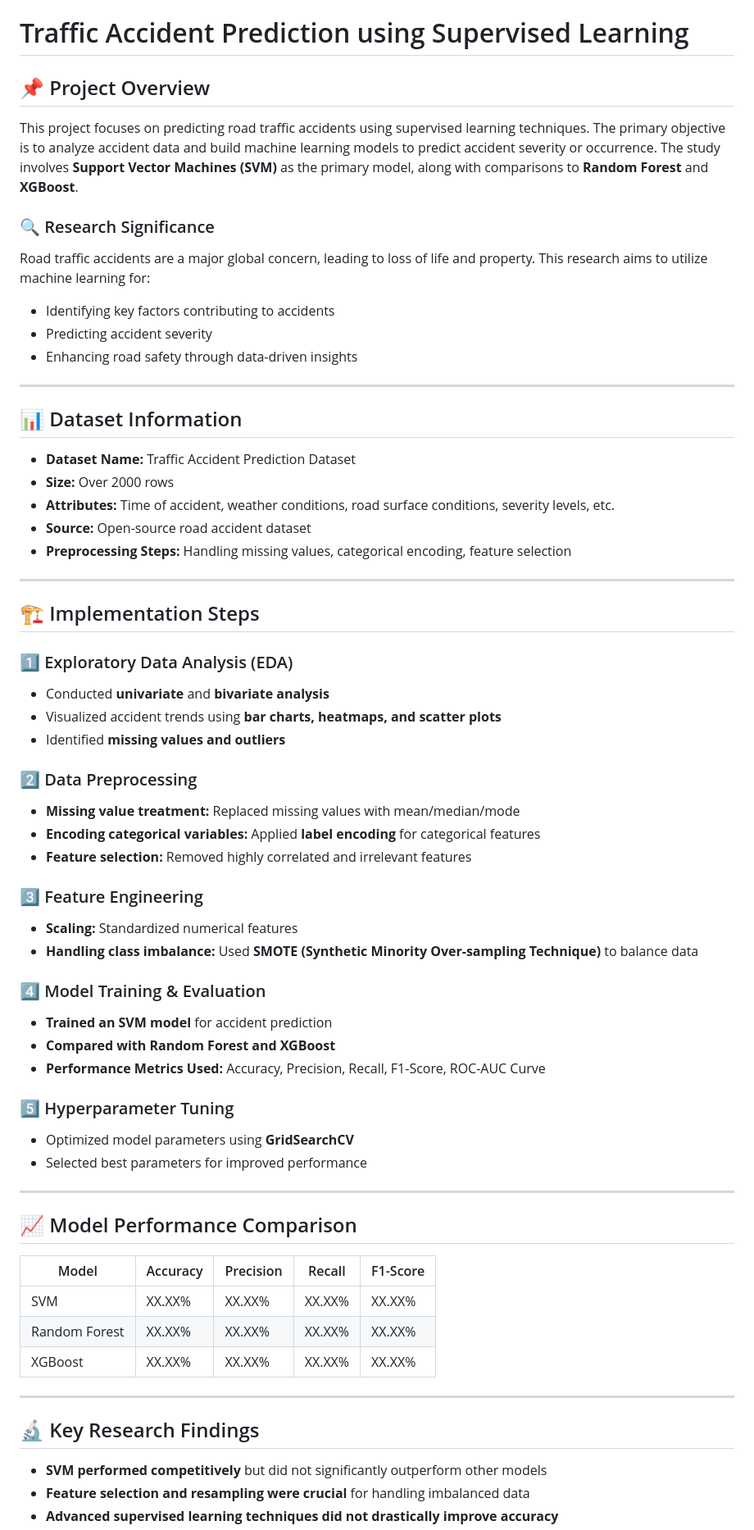
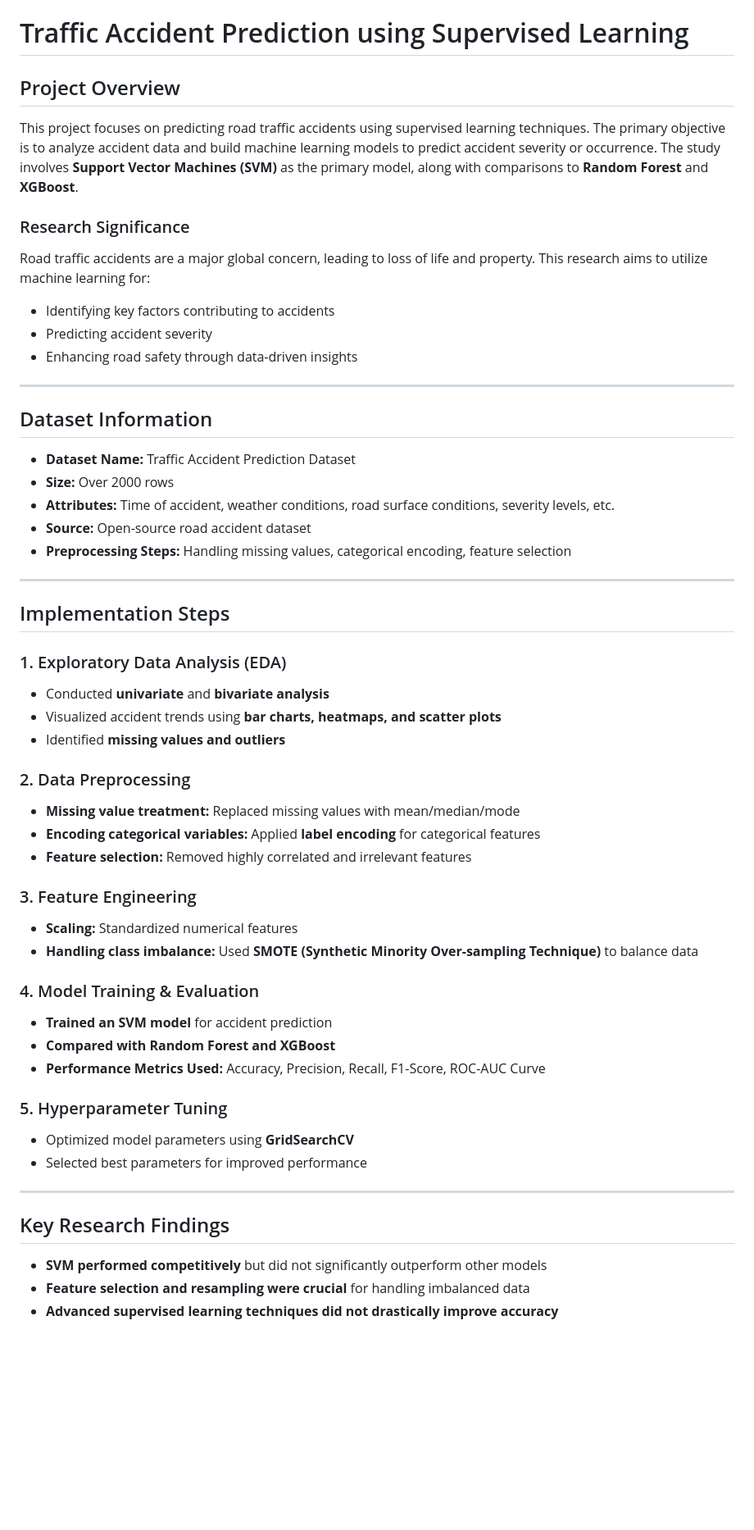
Before and after one commit to BenGJ10/Machine-Learning-Projects, a Markdown page: Traffic Accident Prediction/README.md, the part around the change printed below. Shown: that part at 82% size. Drawn GitHub-style; blank space fills up the shorter version.

```diff
--- a/Traffic Accident Prediction/README.md
+++ b/Traffic Accident Prediction/README.md
@@ -1,9 +1,9 @@
 # Traffic Accident Prediction using Supervised Learning
 
-## 📌 Project Overview
+## Project Overview
 This project focuses on predicting road traffic accidents using supervised learning techniques. The primary objective is to analyze accident data and build machine learning models to predict accident severity or occurrence. The study involves **Support Vector Machines (SVM)** as the primary model, along with comparisons to **Random Forest** and **XGBoost**.
 
-### 🔍 Research Significance
+### Research Significance
 Road traffic accidents are a major global concern, leading to loss of life and property. This research aims to utilize machine learning for:
 - Identifying key factors contributing to accidents
 - Predicting accident severity
@@ -11,7 +11,7 @@ Road traffic accidents are a major global concern, leading to loss of life and p
 
 ---
 
-## 📊 Dataset Information
+## Dataset Information
 - **Dataset Name:** Traffic Accident Prediction Dataset
 - **Size:** Over 2000 rows
 - **Attributes:** Time of accident, weather conditions, road surface conditions, severity levels, etc.
@@ -20,44 +20,34 @@ Road traffic accidents are a major global concern, leading to loss of life and p
 
 ---
 
-## 🏗️ Implementation Steps
+## Implementation Steps
 
-### 1️⃣ Exploratory Data Analysis (EDA)
+### 1. Exploratory Data Analysis (EDA)
 - Conducted **univariate** and **bivariate analysis**
 - Visualized accident trends using **bar charts, heatmaps, and scatter plots**
 - Identified **missing values and outliers**
 
-### 2️⃣ Data Preprocessing
+### 2. Data Preprocessing
 - **Missing value treatment:** Replaced missing values with mean/median/mode
 - **Encoding categorical variables:** Applied **label encoding** for categorical features
 - **Feature selection:** Removed highly correlated and irrelevant features
 
-### 3️⃣ Feature Engineering
+### 3. Feature Engineering
 - **Scaling:** Standardized numerical features
 - **Handling class imbalance:** Used **SMOTE (Synthetic Minority Over-sampling Technique)** to balance data
 
-### 4️⃣ Model Training & Evaluation
+### 4. Model Training & Evaluation
 - **Trained an SVM model** for accident prediction
 - **Compared with Random Forest and XGBoost**
 - **Performance Metrics Used:** Accuracy, Precision, Recall, F1-Score, ROC-AUC Curve
 
-### 5️⃣ Hyperparameter Tuning
+### 5. Hyperparameter Tuning
 - Optimized model parameters using **GridSearchCV**
 - Selected best parameters for improved performance
 
 ---
 
-## 📈 Model Performance Comparison
-
-| Model         | Accuracy | Precision | Recall | F1-Score |
-|--------------|----------|-----------|--------|----------|
-| SVM          | XX.XX%   | XX.XX%    | XX.XX% | XX.XX%   |
-| Random Forest| XX.XX%   | XX.XX%    | XX.XX% | XX.XX%   |
-| XGBoost      | XX.XX%   | XX.XX%    | XX.XX% | XX.XX%   |
-
----
-
-## 🔬 Key Research Findings
+## Key Research Findings
 - **SVM performed competitively** but did not significantly outperform other models
 - **Feature selection and resampling were crucial** for handling imbalanced data
 - **Advanced supervised learning techniques did not drastically improve accuracy**
```
Also changed, not shown: other parts of Traffic Accident Prediction/README.md (+5 -5 lines).
